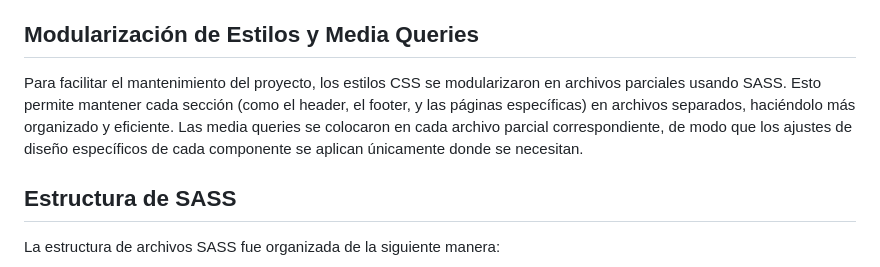
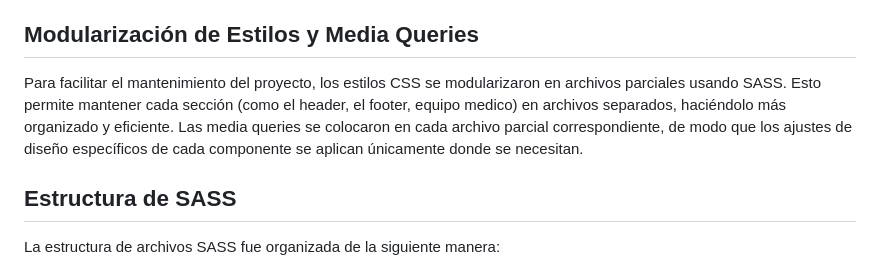
Before and after one commit to valeriatorrealba/Hospital, a Markdown page: README.md, the part around the change. GitHub-like rendering.

```diff
--- a/README.md
+++ b/README.md
@@ -90,7 +90,7 @@ Hospital/
 
 ## Modularización de Estilos y Media Queries
 
-Para facilitar el mantenimiento del proyecto, los estilos CSS se modularizaron en archivos parciales usando SASS. Esto permite mantener cada sección (como el header, el footer, y las páginas específicas) en archivos separados, haciéndolo más organizado y eficiente. Las media queries se colocaron en cada archivo parcial correspondiente, de modo que los ajustes de diseño específicos de cada componente se aplican únicamente donde se necesitan.
+Para facilitar el mantenimiento del proyecto, los estilos CSS se modularizaron en archivos parciales usando SASS. Esto permite mantener cada sección (como el header, el footer, equipo medico) en archivos separados, haciéndolo más organizado y eficiente. Las media queries se colocaron en cada archivo parcial correspondiente, de modo que los ajustes de diseño específicos de cada componente se aplican únicamente donde se necesitan.
 
 ## Estructura de SASS
 
```
